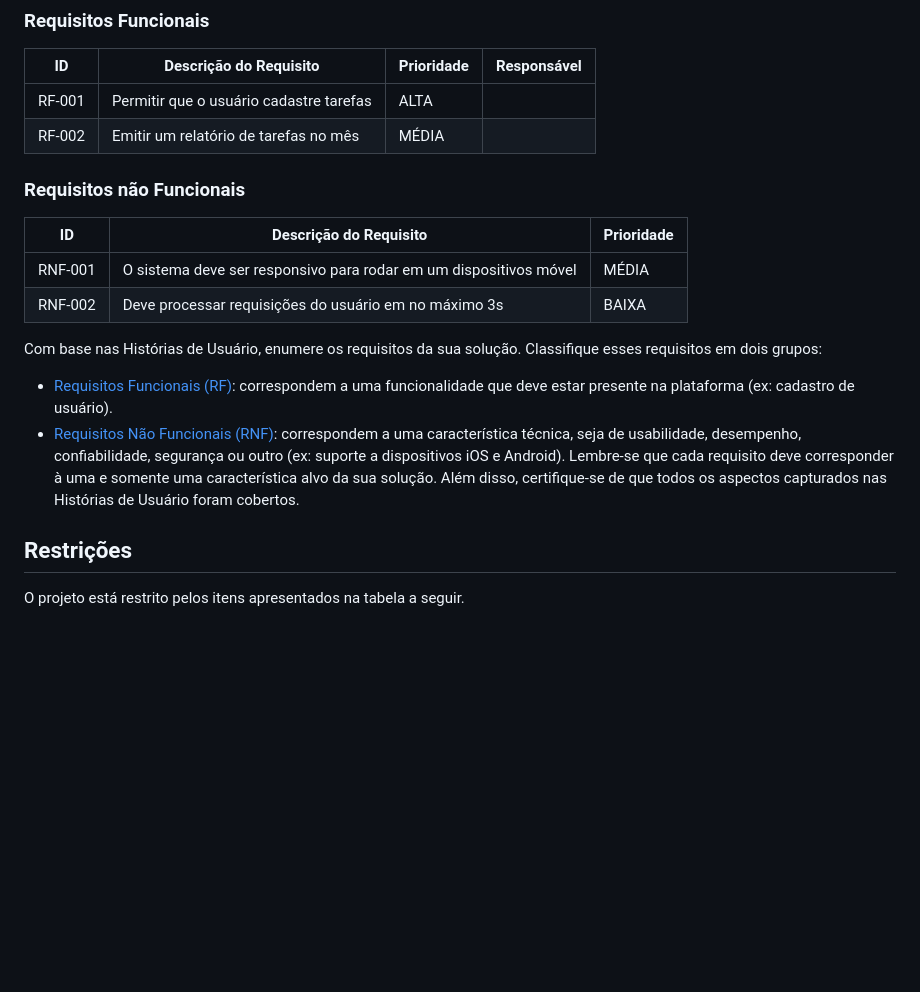
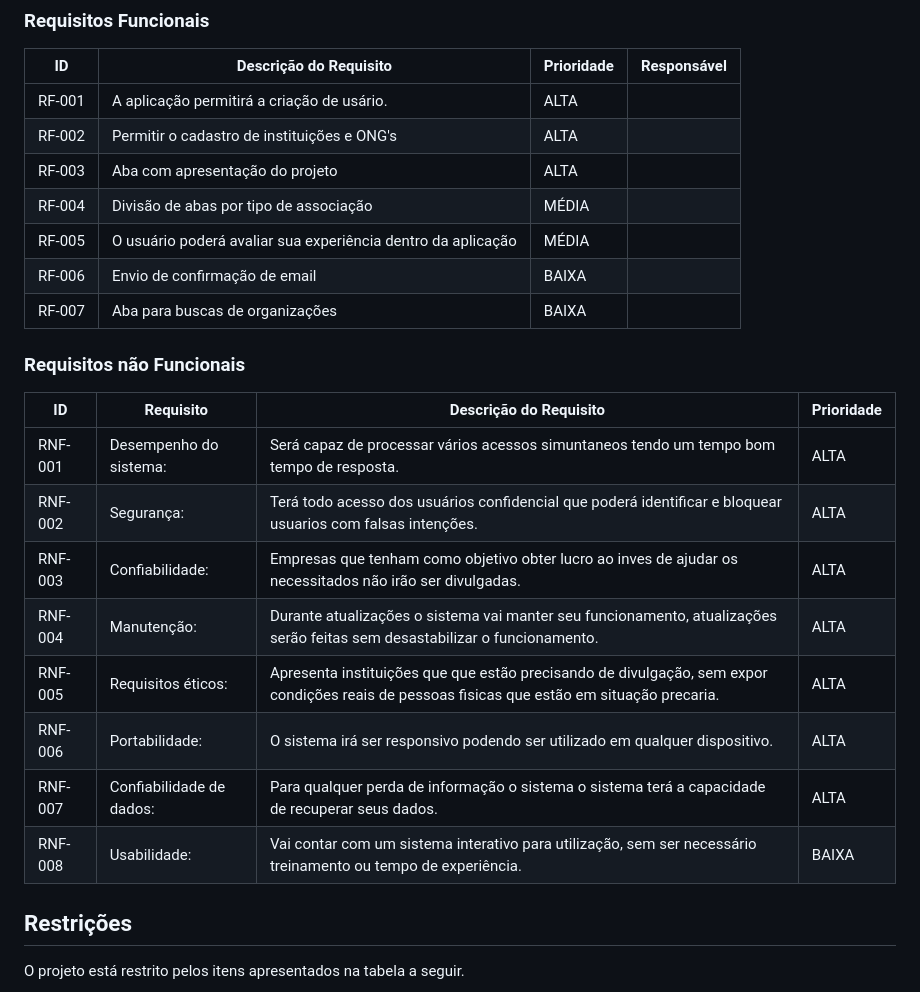
Before and after one commit to ICEI-PUC-Minas-PBR-SI/pbr-si-2023-1-p1-proj-web-g4-grupo-4, a Markdown page: docs/especification.md, the part around the change. Rendered like a GitHub page; blank space fills up the shorter version.

```diff
--- a/docs/especification.md
+++ b/docs/especification.md
@@ -46,31 +46,28 @@ As tabelas que se seguem apresentam os requisitos funcionais e não funcionais q
 
 |ID    | Descrição do Requisito  | Prioridade | Responsável |
 |------|-----------------------------------------|----| ----|
-|RF-001| Permitir que o usuário cadastre tarefas | ALTA |  |
-|RF-002| Emitir um relatório de tarefas no mês   | MÉDIA | |
+|RF-001| A aplicação permitirá a criação de usário. | ALTA |  |
+|RF-002| Permitir o cadastro de instituições e ONG's| ALTA | |
+|RF-003| Aba com apresentação do projeto | ALTA | |
+|RF-004| Divisão de abas por tipo de associação | MÉDIA | |
+|RF-005| O usuário poderá avaliar sua experiência dentro da aplicação| MÉDIA | |
+|RF-006| Envio de confirmação de email | BAIXA | |
+|RF-007| Aba para buscas de organizações | BAIXA | |
 
 
 ### Requisitos não Funcionais
 
-|ID     | Descrição do Requisito  |Prioridade |
-|-------|-------------------------|----|
-|RNF-001| O sistema deve ser responsivo para rodar em um dispositivos móvel | MÉDIA |
-|RNF-002| Deve processar requisições do usuário em no máximo 3s |  BAIXA |
+|ID     | Requisito | Descrição do Requisito  |Prioridade |
+|-------|----|-------------------------|----|
+|RNF-001| Desempenho do sistema: | Será capaz de processar vários acessos simuntaneos tendo um tempo bom tempo de resposta. | ALTA |
+|RNF-002| Segurança: | Terá todo acesso dos usuários confidencial que poderá identificar e bloquear usuarios com falsas intenções. |  ALTA |
+|RNF-003| Confiabilidade: | Empresas que tenham como objetivo obter lucro ao inves de ajudar os necessitados não irão ser divulgadas. | ALTA |
+|RNF-004| Manutenção: | Durante atualizações o sistema vai manter seu funcionamento, atualizações serão feitas sem desastabilizar o funcionamento. | ALTA |
+|RNF-005| Requisitos éticos: | Apresenta instituições que que estão precisando de divulgação, sem expor condições reais de pessoas fisicas que estão em situação precaria. | ALTA |
+|RNF-006| Portabilidade: | O sistema irá ser responsivo podendo ser utilizado em qualquer dispositivo. | ALTA |
+|RNF-007| Confiabilidade de dados: | Para qualquer perda de informação o sistema o sistema terá a capacidade de recuperar seus dados. | ALTA |
+|RNF-008| Usabilidade: | Vai contar com um sistema interativo para utilização, sem ser necessário treinamento ou tempo de experiência. | BAIXA |
 
-Com base nas Histórias de Usuário, enumere os requisitos da sua solução. Classifique esses requisitos em dois grupos:
-
-- [Requisitos Funcionais
- (RF)](https://pt.wikipedia.org/wiki/Requisito_funcional):
- correspondem a uma funcionalidade que deve estar presente na
-  plataforma (ex: cadastro de usuário).
-- [Requisitos Não Funcionais
-  (RNF)](https://pt.wikipedia.org/wiki/Requisito_n%C3%A3o_funcional):
-  correspondem a uma característica técnica, seja de usabilidade,
-  desempenho, confiabilidade, segurança ou outro (ex: suporte a
-  dispositivos iOS e Android).
-Lembre-se que cada requisito deve corresponder à uma e somente uma
-característica alvo da sua solução. Além disso, certifique-se de que
-todos os aspectos capturados nas Histórias de Usuário foram cobertos.
 
 ## Restrições
 
```
